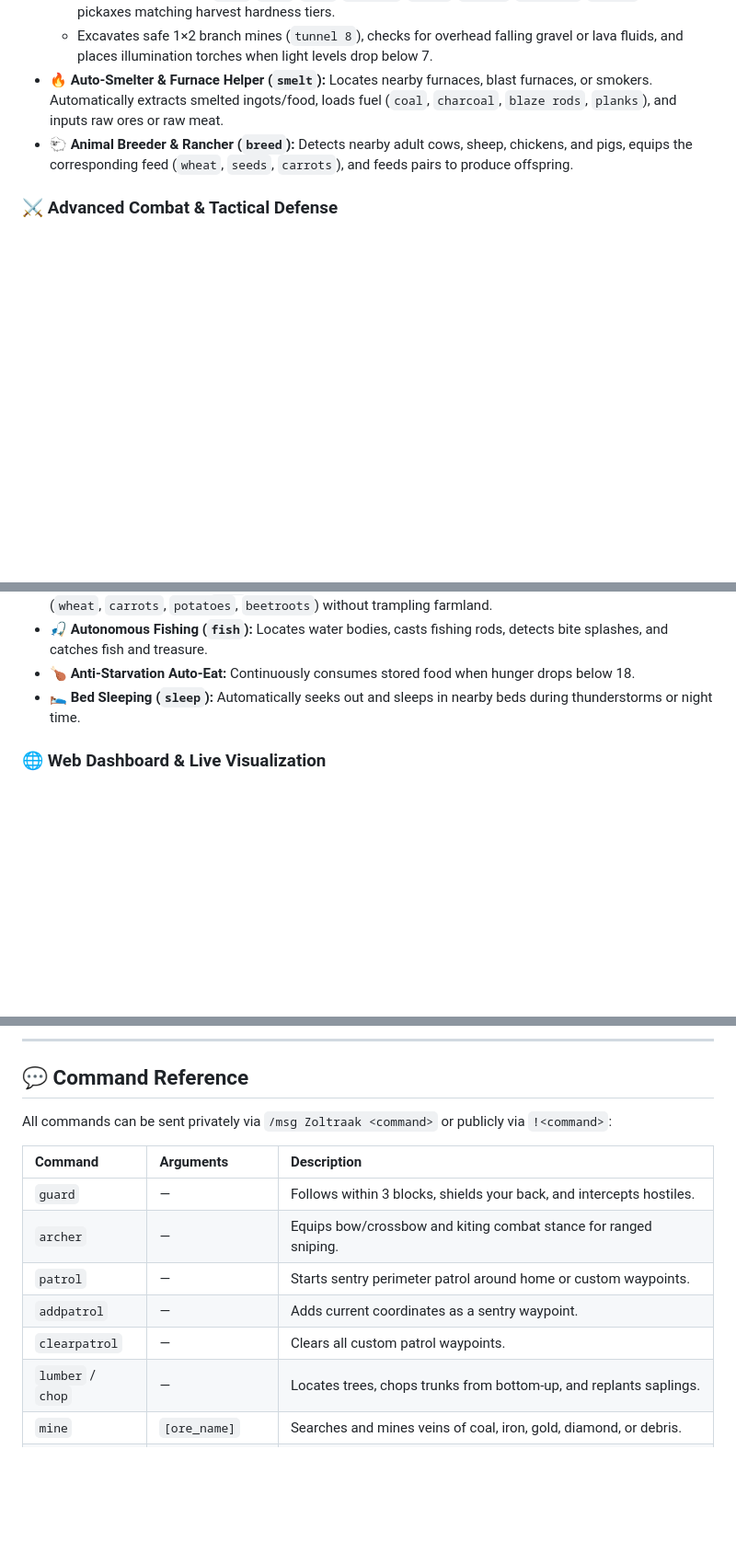
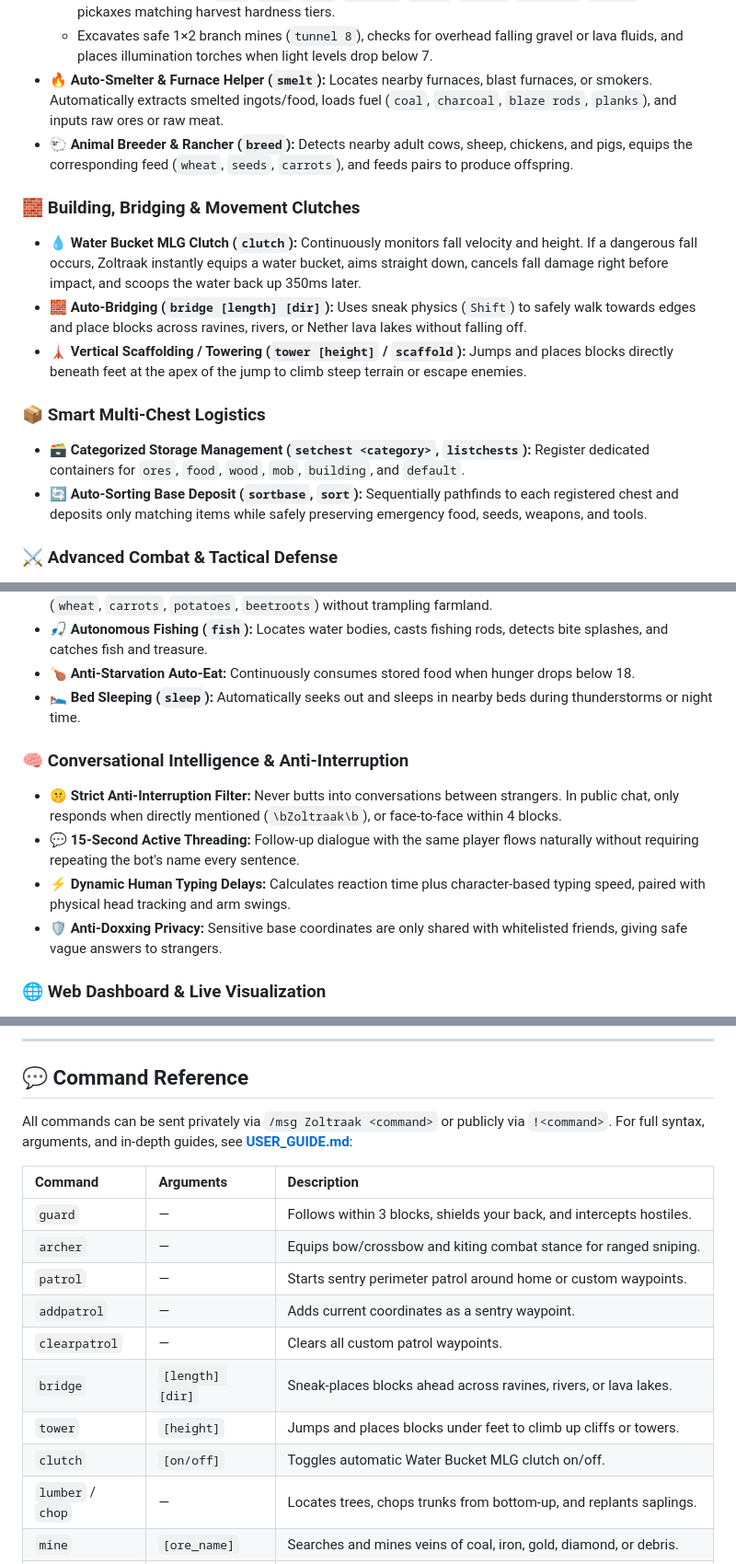
Before and after one commit to CyberSphinxxx/Zoltraak, a Markdown page: README.md, 3 parts joined by grey strips. Shown at 92% size. Rendered like a GitHub page; blank space fills up the shorter version.

Commit message:
docs(readme): update documentation with badges, bridging, clutch, multi-chest sorting, and guides

```diff
--- a/README.md
+++ b/README.md
@@ -19,6 +21,15 @@
   - Excavates safe 1×2 branch mines (`tunnel 8`), checks for overhead falling gravel or lava fluids, and places illumination torches when light levels drop below 7.
 - **🔥 Auto-Smelter & Furnace Helper (`smelt`):** Locates nearby furnaces, blast furnaces, or smokers. Automatically extracts smelted ingots/food, loads fuel (`coal`, `charcoal`, `blaze rods`, `planks`), and inputs raw ores or raw meat.
 - **🐑 Animal Breeder & Rancher (`breed`):** Detects nearby adult cows, sheep, chickens, and pigs, equips the corresponding feed (`wheat`, `seeds`, `carrots`), and feeds pairs to produce offspring.
+
+### 🧱 Building, Bridging & Movement Clutches
+- **💧 Water Bucket MLG Clutch (`clutch`):** Continuously monitors fall velocity and height. If a dangerous fall occurs, Zoltraak instantly equips a water bucket, aims straight down, cancels fall damage right before impact, and scoops the water back up 350ms later.
+- **🧱 Auto-Bridging (`bridge [length] [dir]`):** Uses sneak physics (`Shift`) to safely walk towards edges and place blocks across ravines, rivers, or Nether lava lakes without falling off.
+- **🗼 Vertical Scaffolding / Towering (`tower [height]` / `scaffold`):** Jumps and places blocks directly beneath feet at the apex of the jump to climb steep terrain or escape enemies.
+
+### 📦 Smart Multi-Chest Logistics
+- **🗃️ Categorized Storage Management (`setchest <category>`, `listchests`):** Register dedicated containers for `ores`, `food`, `wood`, `mob`, `building`, and `default`.
+- **🔄 Auto-Sorting Base Deposit (`sortbase`, `sort`):** Sequentially pathfinds to each registered chest and deposits only matching items while safely preserving emergency food, seeds, weapons, and tools.
 
 ### ⚔️ Advanced Combat & Tactical Defense
 - **🛡️ Shield Reflexes & Projectile Parrying:** Detects incoming projectiles (`arrows`, `tridents`, `fireballs`, `wind charges`) within 10 blocks, instantly turns to face the incoming threat, and raises its off-hand shield to parry.
@@ -47,6 +58,12 @@
 - **🎣 Autonomous Fishing (`fish`):** Locates water bodies, casts fishing rods, detects bite splashes, and catches fish and treasure.
 - **🍗 Anti-Starvation Auto-Eat:** Continuously consumes stored food when hunger drops below 18.
 - **🛌 Bed Sleeping (`sleep`):** Automatically seeks out and sleeps in nearby beds during thunderstorms or night time.
+
+### 🧠 Conversational Intelligence & Anti-Interruption
+- **🤫 Strict Anti-Interruption Filter:** Never butts into conversations between strangers. In public chat, only responds when directly mentioned (`\bZoltraak\b`), or face-to-face within 4 blocks.
+- **💬 15-Second Active Threading:** Follow-up dialogue with the same player flows naturally without requiring repeating the bot's name every sentence.
+- **⚡ Dynamic Human Typing Delays:** Calculates reaction time plus character-based typing speed, paired with physical head tracking and arm swings.
+- **🛡️ Anti-Doxxing Privacy:** Sensitive base coordinates are only shared with whitelisted friends, giving safe vague answers to strangers.
 
 ### 🌐 Web Dashboard & Live Visualization
 - **🧭 2D Tactical Radar Minimap:** Smooth Canvas-based top-down radar with dynamic range scaling (16m, 24m, 36m), view angle direction cone, player username tags, hostile mob blips, dropped items, base chest markers, and patrol waypoint trails.
@@ -114,7 +131,7 @@ docker compose up -d
 
 ## 💬 Command Reference
 
-All commands can be sent privately via `/msg Zoltraak <command>` or publicly via `!<command>`:
+All commands can be sent privately via `/msg Zoltraak <command>` or publicly via `!<command>`. For full syntax, arguments, and in-depth guides, see **[USER_GUIDE.md](USER_GUIDE.md)**:
 
 | Command | Arguments | Description |
 | :--- | :--- | :--- |
@@ -123,6 +140,9 @@ All commands can be sent privately via `/msg Zoltraak <command>` or publicly via
 | `patrol` | — | Starts sentry perimeter patrol around home or custom waypoints. |
 | `addpatrol` | — | Adds current coordinates as a sentry waypoint. |
 | `clearpatrol` | — | Clears all custom patrol waypoints. |
+| `bridge` | `[length] [dir]` | Sneak-places blocks ahead across ravines, rivers, or lava lakes. |
+| `tower` | `[height]` | Jumps and places blocks under feet to climb up cliffs or towers. |
+| `clutch` | `[on/off]` | Toggles automatic Water Bucket MLG clutch on/off. |
 | `lumber` / `chop` | — | Locates trees, chops trunks from bottom-up, and replants saplings. |
 | `mine` | `[ore_name]` | Searches and mines veins of coal, iron, gold, diamond, or debris. |
 | `tunnel` | `[steps]` | Excavates a safe 1×2 branch mine with fluid checks and torches. |
```
Also changed, not shown: other parts of README.md (+10 -4 lines).
